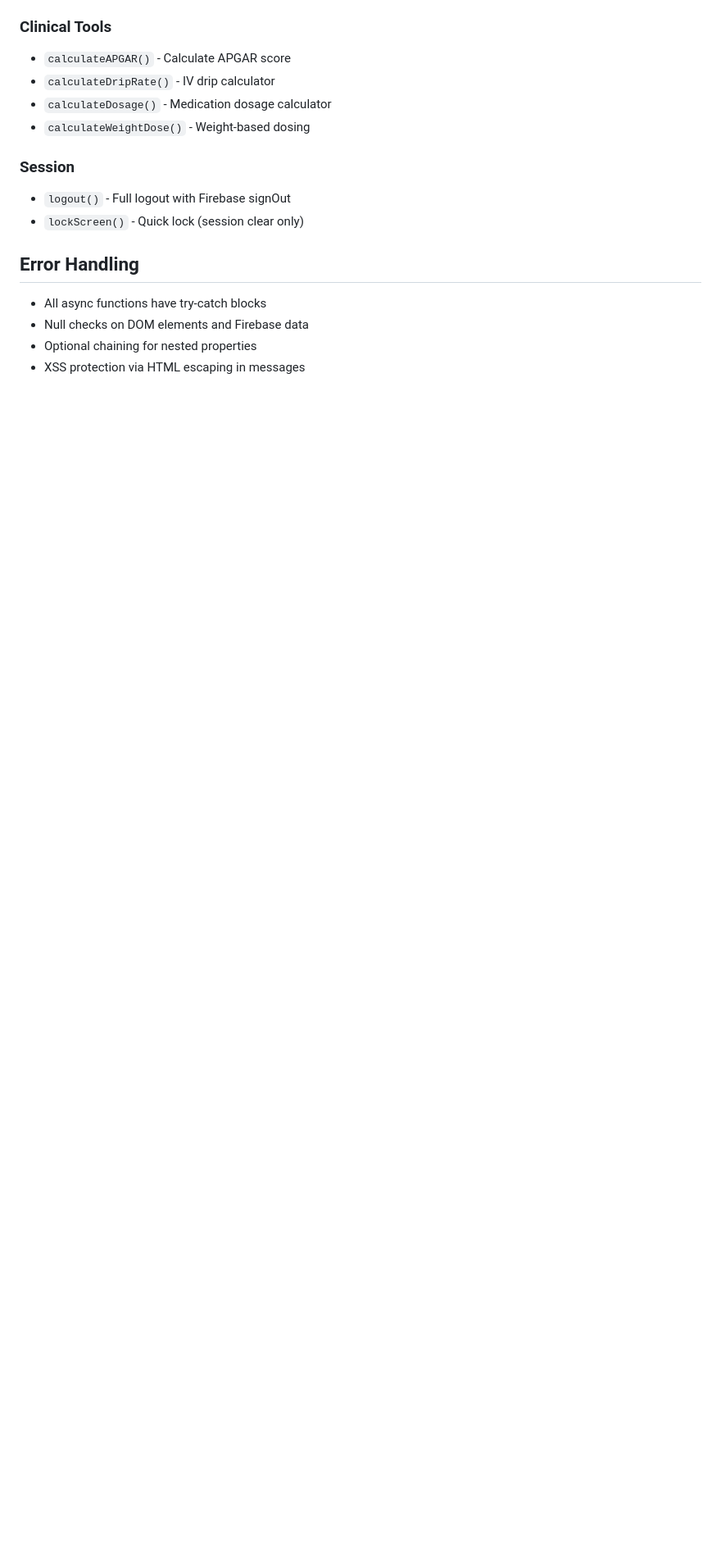
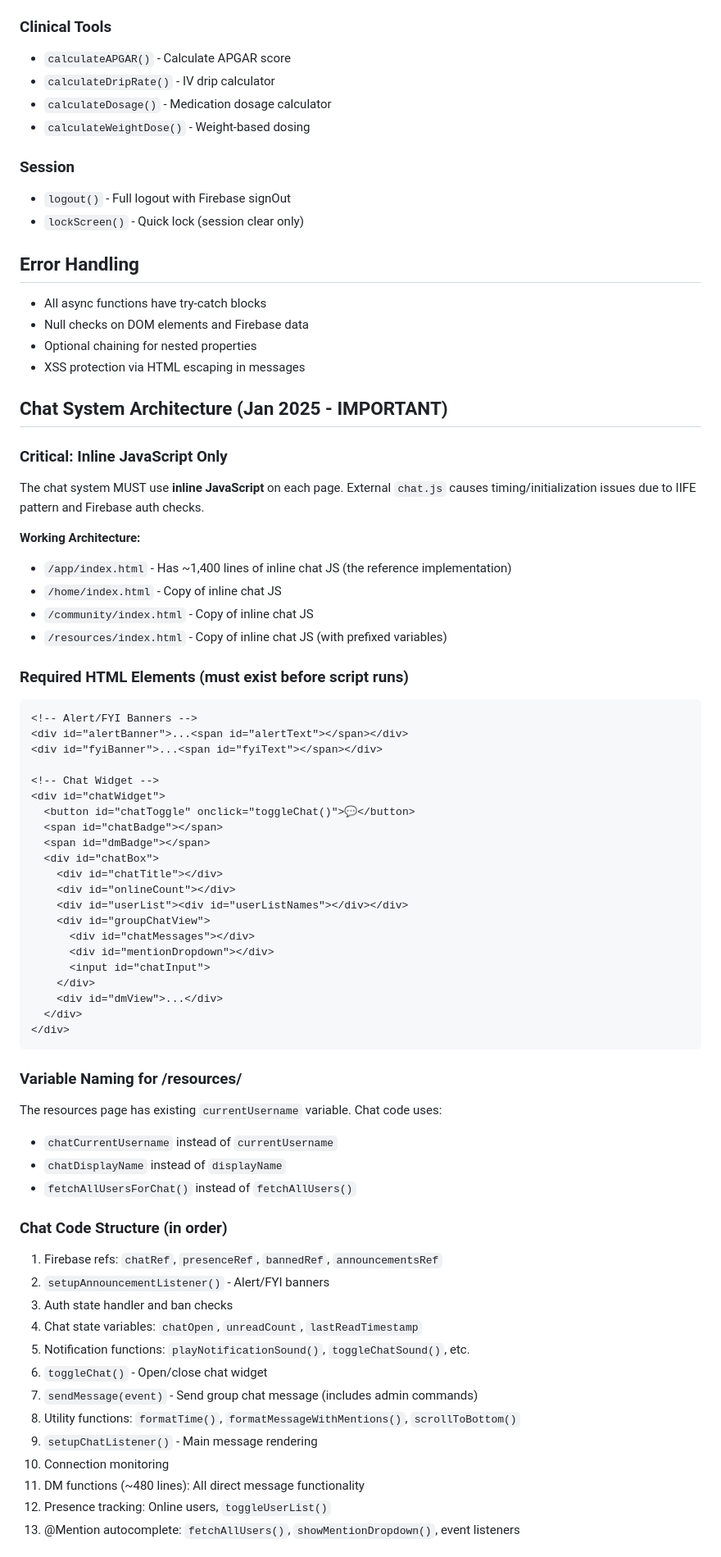
Before and after one commit to ckholden/bendbsn, a Markdown page: CLAUDE.md, the part around one of its changes. Shown at 82% size. GitHub-like rendering; blank space fills up the shorter version.

Commit message:
Document chat system architecture in CLAUDE.md
Added comprehensive documentation for future reference:
- Critical requirement for inline JS (not external chat.js)
- Required HTML elements list
- Variable naming conventions for /resources/ page
- Chat code structure and order
- Service worker caching troubleshooting
- Debug logging reference
- Admin commands reference

Co-Authored-By: Claude Opus 4.5 <noreply@anthropic.com>

````diff
--- a/CLAUDE.md
+++ b/CLAUDE.md
@@ -141,3 +141,61 @@
 - Null checks on DOM elements and Firebase data
 - Optional chaining for nested properties
 - XSS protection via HTML escaping in messages
+
+## Chat System Architecture (Jan 2025 - IMPORTANT)
+
+### Critical: Inline JavaScript Only
+The chat system MUST use **inline JavaScript** on each page. External `chat.js` causes timing/initialization issues due to IIFE pattern and Firebase auth checks.
+
+**Working Architecture:**
+- `/app/index.html` - Has ~1,400 lines of inline chat JS (the reference implementation)
+- `/home/index.html` - Copy of inline chat JS
+- `/community/index.html` - Copy of inline chat JS
+- `/resources/index.html` - Copy of inline chat JS (with prefixed variables)
+
+### Required HTML Elements (must exist before script runs)
+```html
+<!-- Alert/FYI Banners -->
+<div id="alertBanner">...<span id="alertText"></span></div>
+<div id="fyiBanner">...<span id="fyiText"></span></div>
+
+<!-- Chat Widget -->
+<div id="chatWidget">
+  <button id="chatToggle" onclick="toggleChat()">💬</button>
+  <span id="chatBadge"></span>
+  <span id="dmBadge"></span>
+  <div id="chatBox">
+    <div id="chatTitle"></div>
+    <div id="onlineCount"></div>
+    <div id="userList"><div id="userListNames"></div></div>
+    <div id="groupChatView">
+      <div id="chatMessages"></div>
+      <div id="mentionDropdown"></div>
+      <input id="chatInput">
+    </div>
+    <div id="dmView">...</div>
+  </div>
+</div>
+```
+
+### Variable Naming for /resources/
+The resources page has existing `currentUsername` variable. Chat code uses:
+- `chatCurrentUsername` instead of `currentUsername`
+- `chatDisplayName` instead of `displayName`
+- `fetchAllUsersForChat()` instead of `fetchAllUsers()`
+
+### Chat Code Structure (in order)
+1. Firebase refs: `chatRef`, `presenceRef`, `bannedRef`, `announcementsRef`
+2. `setupAnnouncementListener()` - Alert/FYI banners
+3. Auth state handler and ban checks
+4. Chat state variables: `chatOpen`, `unreadCount`, `lastReadTimestamp`
+5. Notification functions: `playNotificationSound()`, `toggleChatSound()`, etc.
+6. `toggleChat()` - Open/close chat widget
+7. `sendMessage(event)` - Send group chat message (includes admin commands)
+8. Utility functions: `formatTime()`, `formatMessageWithMentions()`, `scrollToBottom()`
+9. `setupChatListener()` - Main message rendering
+10. Connection monitoring
+11. DM functions (~480 lines): All direct message functionality
+12. Presence tracking: Online users, `toggleUserList()`
+13. @Mention autocomplete: `fetchAllUsers()`, `showMentionDropdown()`, event listeners
+
````
Also changed, not shown: other parts of CLAUDE.md (+21 -0 lines).
